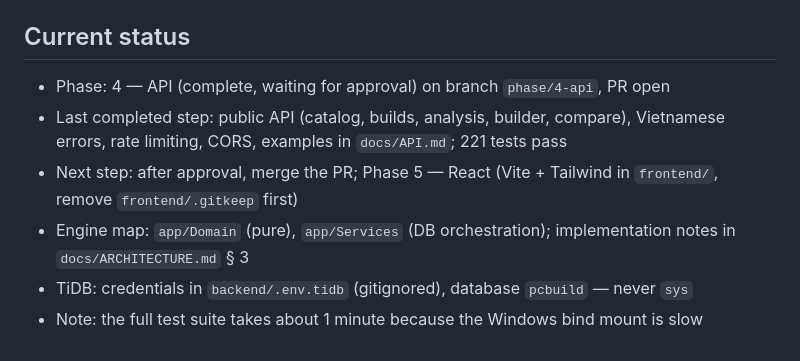
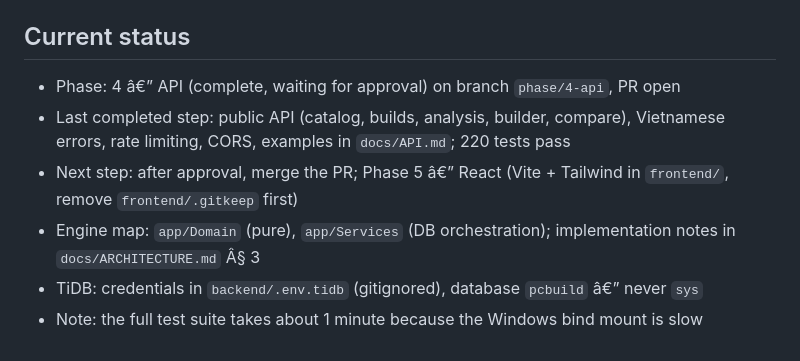
Before and after one commit to tridinh288/PCBuild-Analyzer, a Markdown page: CLAUDE.md, the part around one of its changes. Rendered like a GitHub page.

```diff
--- a/CLAUDE.md
+++ b/CLAUDE.md
@@ -71,9 +71,9 @@ analyze price, rule-based score, compare. Admin manages data. No user accounts.
 
 ## Current status
 
-- Phase: 4 — API (complete, waiting for approval) on branch `phase/4-api`, PR open
-- Last completed step: public API (catalog, builds, analysis, builder, compare), Vietnamese errors, rate limiting, CORS, examples in `docs/API.md`; 221 tests pass
-- Next step: after approval, merge the PR; Phase 5 — React (Vite + Tailwind in `frontend/`, remove `frontend/.gitkeep` first)
-- Engine map: `app/Domain` (pure), `app/Services` (DB orchestration); implementation notes in `docs/ARCHITECTURE.md` § 3
-- TiDB: credentials in `backend/.env.tidb` (gitignored), database `pcbuild` — never `sys`
+- Phase: 4 â€” API (complete, waiting for approval) on branch `phase/4-api`, PR open
+- Last completed step: public API (catalog, builds, analysis, builder, compare), Vietnamese errors, rate limiting, CORS, examples in `docs/API.md`; 220 tests pass
+- Next step: after approval, merge the PR; Phase 5 â€” React (Vite + Tailwind in `frontend/`, remove `frontend/.gitkeep` first)
+- Engine map: `app/Domain` (pure), `app/Services` (DB orchestration); implementation notes in `docs/ARCHITECTURE.md` Â§ 3
+- TiDB: credentials in `backend/.env.tidb` (gitignored), database `pcbuild` â€” never `sys`
 - Note: the full test suite takes about 1 minute because the Windows bind mount is slow
```
Also changed, not shown: other parts of CLAUDE.md (+2 -2 lines).
